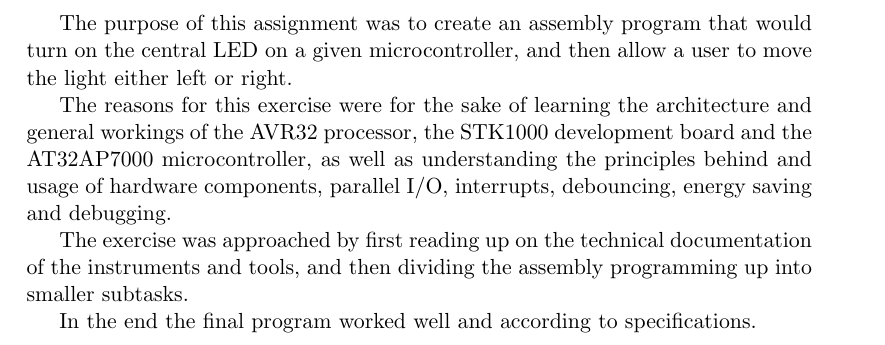
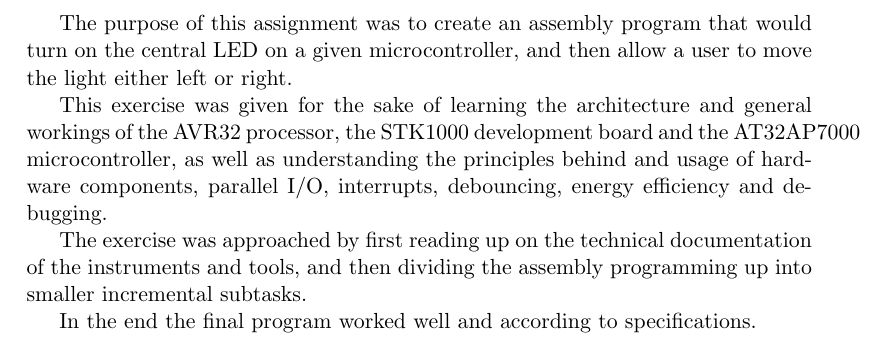
Before and after one commit to lundal/avr32-project-2013, a LaTeX paper (reports/oeving1/oeving1.tex, which reads reports/oeving1/content/abstract.tex): part of page 2 of 14, cut so that both start at the same text. Compiled offline with pdfLaTeX.

Commit message:
Update abstract from gdocs

```diff
--- a/reports/oeving1/content/abstract.tex
+++ b/reports/oeving1/content/abstract.tex
@@ -1,7 +1,7 @@
 The purpose of this assignment was to create an assembly program that would turn on the central LED on a given microcontroller, and then allow a user to move the light either left or right.
 
-The reasons for this exercise were for the sake of learning the architecture and general workings of the AVR32 processor, the STK1000 development board and the AT32AP7000 microcontroller, as well as understanding the principles behind and usage of hardware components, parallel I/O, interrupts, debouncing, energy saving and debugging.
+This exercise was given for the sake of learning the architecture and general workings of the AVR32 processor, the STK1000 development board and the AT32AP7000 microcontroller, as well as understanding the principles behind and usage of hardware components, parallel I/O, interrupts, debouncing, energy efficiency and debugging.
 
-The exercise was approached by first reading up on the technical documentation of the instruments and tools, and then dividing the assembly programming up into smaller subtasks.
+The exercise was approached by first reading up on the technical documentation of the instruments and tools, and then dividing the assembly programming up into smaller incremental subtasks.
 
 In the end the final program worked well and according to specifications.
```
